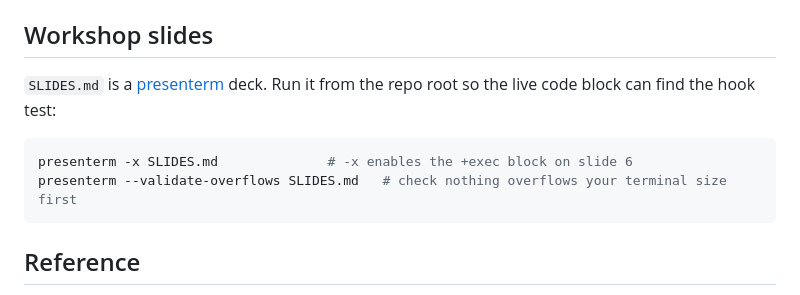
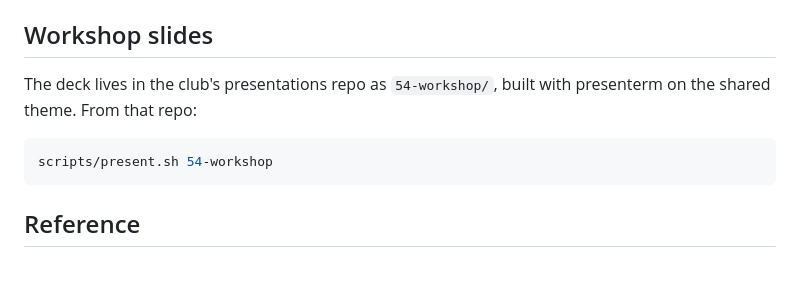
Before and after one commit to Agentic-AI-UIUC/54-workshop, a Markdown page: README.md, the part around the change. GitHub-like rendering; blank space fills up the shorter version.

Commit message:
docs: move deck to presentations-fa26, link from README
Co-Authored-By: Claude Fable 5.1 <noreply@anthropic.com>
Claude-Session: https://claude.ai/code/session_01MDaWDzWNS6kZ7vQnRvjKmZ

````diff
--- a/README.md
+++ b/README.md
@@ -133,11 +133,10 @@ Same ideas, different paths: `CLAUDE.md` for the rule, `.claude/skills/<name>/SK
 
 ## Workshop slides
 
-`SLIDES.md` is a [presenterm](https://github.com/mfontanini/presenterm) deck. Run it from the repo root so the live code block can find the hook test:
+The deck lives in the club's presentations repo as `54-workshop/`, built with presenterm on the shared theme. From that repo:
 
 ```bash
-presenterm -x SLIDES.md              # -x enables the +exec block on slide 6
-presenterm --validate-overflows SLIDES.md   # check nothing overflows your terminal size first
+scripts/present.sh 54-workshop
 ```
 
 ## Reference
````
Also changed, not shown: SLIDES.md (deleted, +0 -240 lines).
